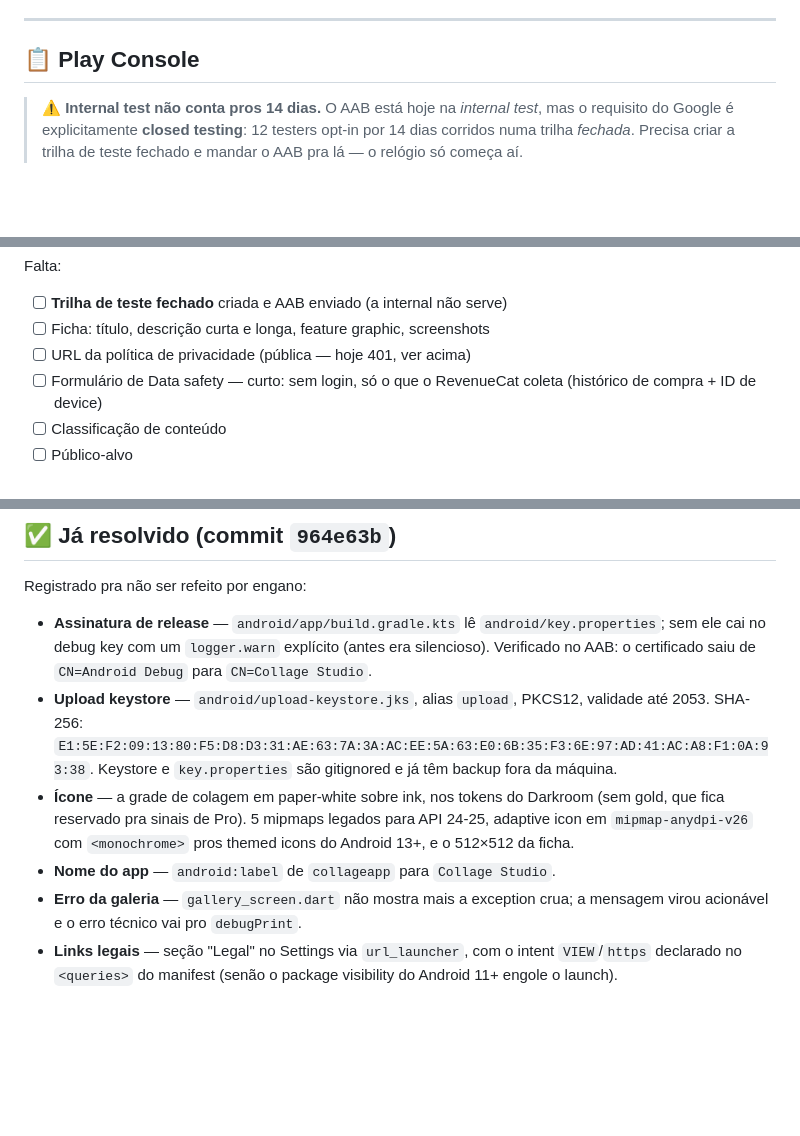
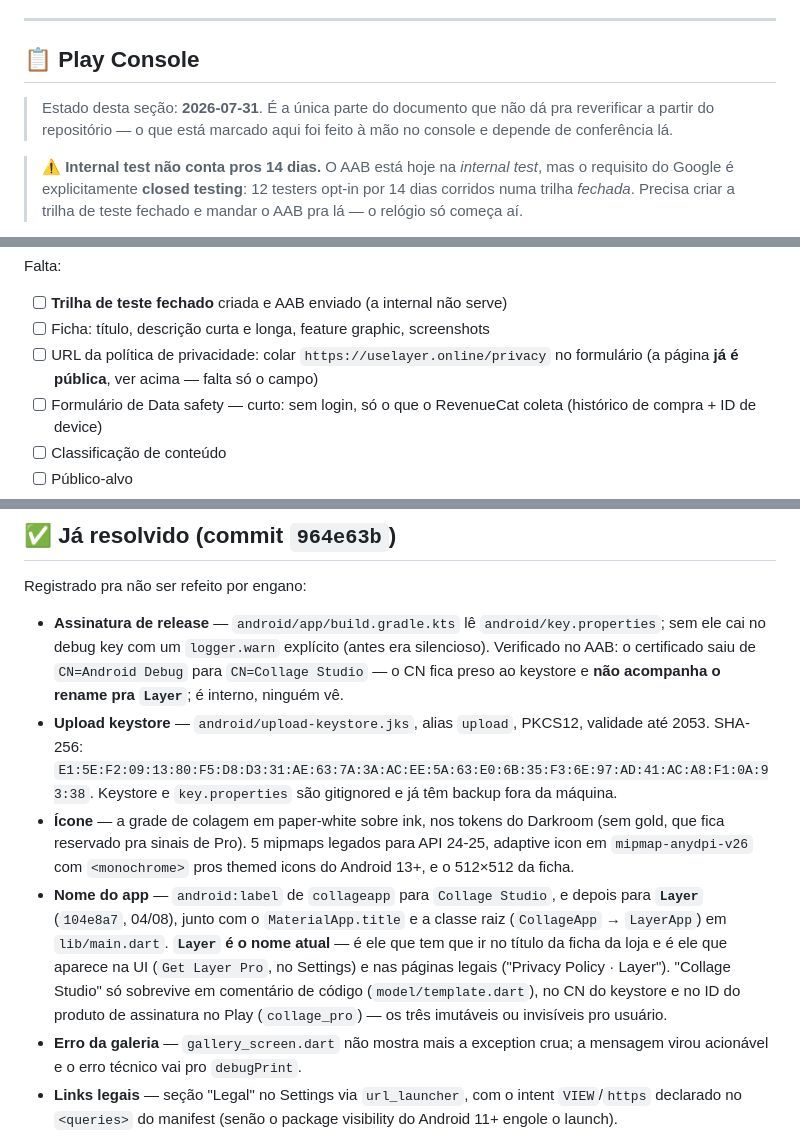
Before and after one commit to igorsoares0/collageapp, a Markdown page: docs/play-launch-checklist.md, 3 parts joined by grey strips. GitHub-like rendering; blank space fills up the shorter version.

```diff
--- a/docs/play-launch-checklist.md
+++ b/docs/play-launch-checklist.md
@@ -313,6 +394,10 @@ em **rascunho**, e rascunho não publica nada.
 ---
 
 ## 📋 Play Console
+
+> Estado desta seção: **2026-07-31**. É a única parte do documento que não dá
+> pra reverificar a partir do repositório — o que está marcado aqui foi feito à
+> mão no console e depende de conferência lá.
 
 > ⚠️ **Internal test não conta pros 14 dias.** O AAB está hoje na *internal
 > test*, mas o requisito do Google é explicitamente **closed testing**: 12
@@ -330,7 +415,8 @@ Falta:
 
 - [ ] **Trilha de teste fechado** criada e AAB enviado (a internal não serve)
 - [ ] Ficha: título, descrição curta e longa, feature graphic, screenshots
-- [ ] URL da política de privacidade (pública — hoje 401, ver acima)
+- [ ] URL da política de privacidade: colar `https://uselayer.online/privacy`
+      no formulário (a página **já é pública**, ver acima — falta só o campo)
 - [ ] Formulário de Data safety — curto: sem login, só o que o RevenueCat coleta
       (histórico de compra + ID de device)
 - [ ] Classificação de conteúdo
@@ -347,7 +433,8 @@ Registrado pra não ser refeito por engano:
 - **Assinatura de release** — `android/app/build.gradle.kts` lê
   `android/key.properties`; sem ele cai no debug key com um `logger.warn`
   explícito (antes era silencioso). Verificado no AAB: o certificado saiu de
-  `CN=Android Debug` para `CN=Collage Studio`.
+  `CN=Android Debug` para `CN=Collage Studio` — o CN fica preso ao keystore e
+  **não acompanha o rename pra `Layer`**; é interno, ninguém vê.
 - **Upload keystore** — `android/upload-keystore.jks`, alias `upload`, PKCS12,
   validade até 2053. SHA-256:
   `E1:5E:F2:09:13:80:F5:D8:D3:31:AE:63:7A:3A:AC:EE:5A:63:E0:6B:35:F3:6E:97:AD:41:AC:A8:F1:0A:93:38`.
@@ -356,7 +443,15 @@ Registrado pra não ser refeito por engano:
   Darkroom (sem gold, que fica reservado pra sinais de Pro). 5 mipmaps legados
   para API 24-25, adaptive icon em `mipmap-anydpi-v26` com `<monochrome>` pros
   themed icons do Android 13+, e o 512×512 da ficha.
-- **Nome do app** — `android:label` de `collageapp` para `Collage Studio`.
+- **Nome do app** — `android:label` de `collageapp` para `Collage Studio`, e
+  depois para **`Layer`** (`104e8a7`, 04/08), junto com o `MaterialApp.title` e
+  a classe raiz (`CollageApp` → `LayerApp`) em `lib/main.dart`. **`Layer` é o
+  nome atual** — é ele que tem que ir no título da ficha da loja e é ele que
+  aparece na UI (`Get Layer Pro`, no Settings) e nas páginas legais
+  ("Privacy Policy · Layer"). "Collage Studio" só sobrevive em comentário de
+  código (`model/template.dart`), no CN do keystore e no ID do produto de
+  assinatura no Play (`collage_pro`) — os três imutáveis ou invisíveis pro
+  usuário.
 - **Erro da galeria** — `gallery_screen.dart` não mostra mais a exception crua;
   a mensagem virou acionável e o erro técnico vai pro `debugPrint`.
 - **Links legais** — seção "Legal" no Settings via `url_launcher`, com o intent
```
Also changed, not shown: other parts of docs/play-launch-checklist.md (+115 -34 lines).
